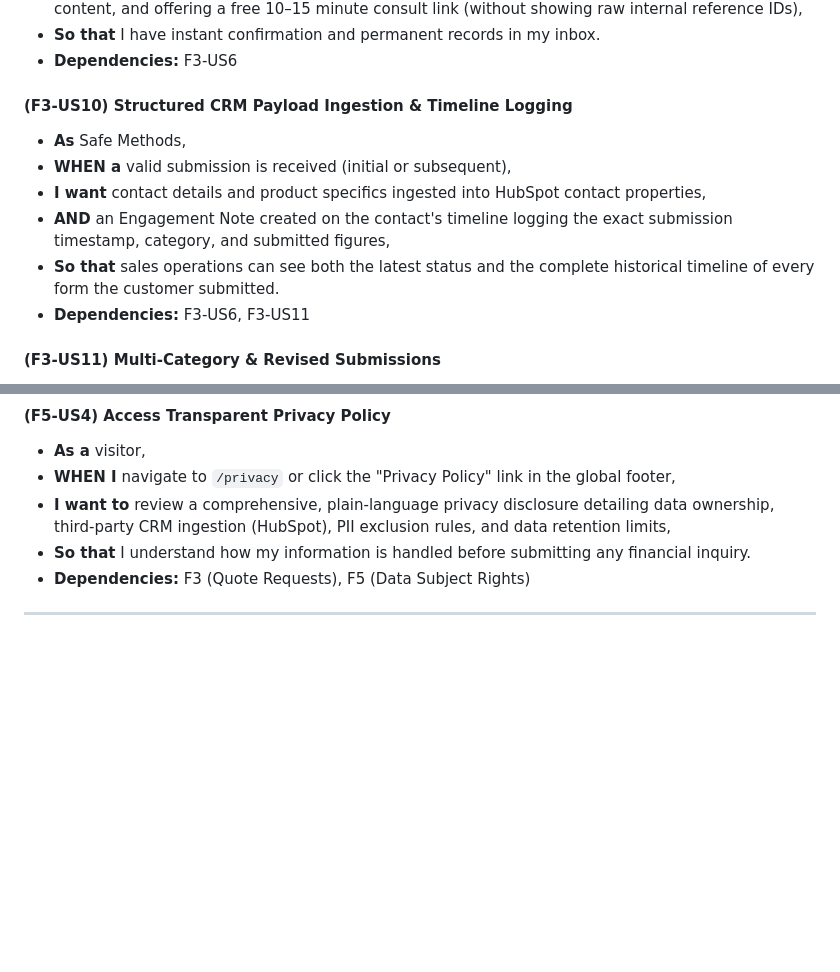
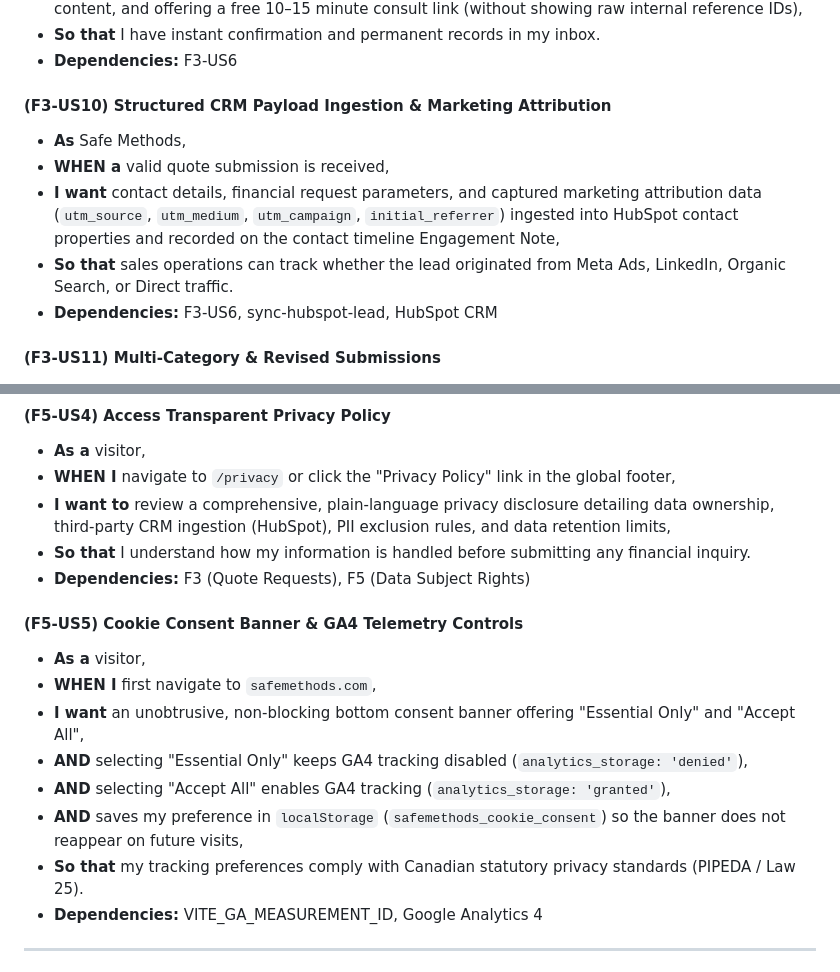
Before and after one commit to itismekittu-ops/Safe_Methods, a Markdown page: specs/01-prd.md, 2 parts joined by grey strips. Drawn GitHub-style; blank space fills up the shorter version.

```diff
--- a/specs/01-prd.md
+++ b/specs/01-prd.md
@@ -297,13 +297,13 @@ Allows visitors to submit a single contact form to request official quotes from
 * **So that** I have instant confirmation and permanent records in my inbox.
 * **Dependencies:** F3-US6
 
-#### (F3-US10) Structured CRM Payload Ingestion & Timeline Logging
+#### (F3-US10) Structured CRM Payload Ingestion & Marketing Attribution
+
 * **As** Safe Methods,
-* **WHEN a** valid submission is received (initial or subsequent),
-* **I want** contact details and product specifics ingested into HubSpot contact properties,
-* **AND** an Engagement Note created on the contact's timeline logging the exact submission timestamp, category, and submitted figures,
-* **So that** sales operations can see both the latest status and the complete historical timeline of every form the customer submitted.
-* **Dependencies:** F3-US6, F3-US11
+* **WHEN a** valid quote submission is received,
+* **I want** contact details, financial request parameters, and captured marketing attribution data (`utm_source`, `utm_medium`, `utm_campaign`, `initial_referrer`) ingested into HubSpot contact properties and recorded on the contact timeline Engagement Note,
+* **So that** sales operations can track whether the lead originated from Meta Ads, LinkedIn, Organic Search, or Direct traffic.
+* **Dependencies:** F3-US6, sync-hubspot-lead, HubSpot CRM
 
 #### (F3-US11) Multi-Category & Revised Submissions
 * **As a** visitor,
@@ -535,6 +535,17 @@ Provides users with direct control to view, export, or permanently delete person
 * **So that** I understand how my information is handled before submitting any financial inquiry.
 * **Dependencies:** F3 (Quote Requests), F5 (Data Subject Rights)
 
+#### (F5-US5) Cookie Consent Banner & GA4 Telemetry Controls
+
+* **As a** visitor,
+* **WHEN I** first navigate to `safemethods.com`,
+* **I want** an unobtrusive, non-blocking bottom consent banner offering "Essential Only" and "Accept All",
+* **AND** selecting "Essential Only" keeps GA4 tracking disabled (`analytics_storage: 'denied'`),
+* **AND** selecting "Accept All" enables GA4 tracking (`analytics_storage: 'granted'`),
+* **AND** saves my preference in `localStorage` (`safemethods_cookie_consent`) so the banner does not reappear on future visits,
+* **So that** my tracking preferences comply with Canadian statutory privacy standards (PIPEDA / Law 25).
+* **Dependencies:** VITE_GA_MEASUREMENT_ID, Google Analytics 4
+
 ---
 
 ## FEATURE 6: (F6) Homepage FAQ & Answer Engine Optimization
```
